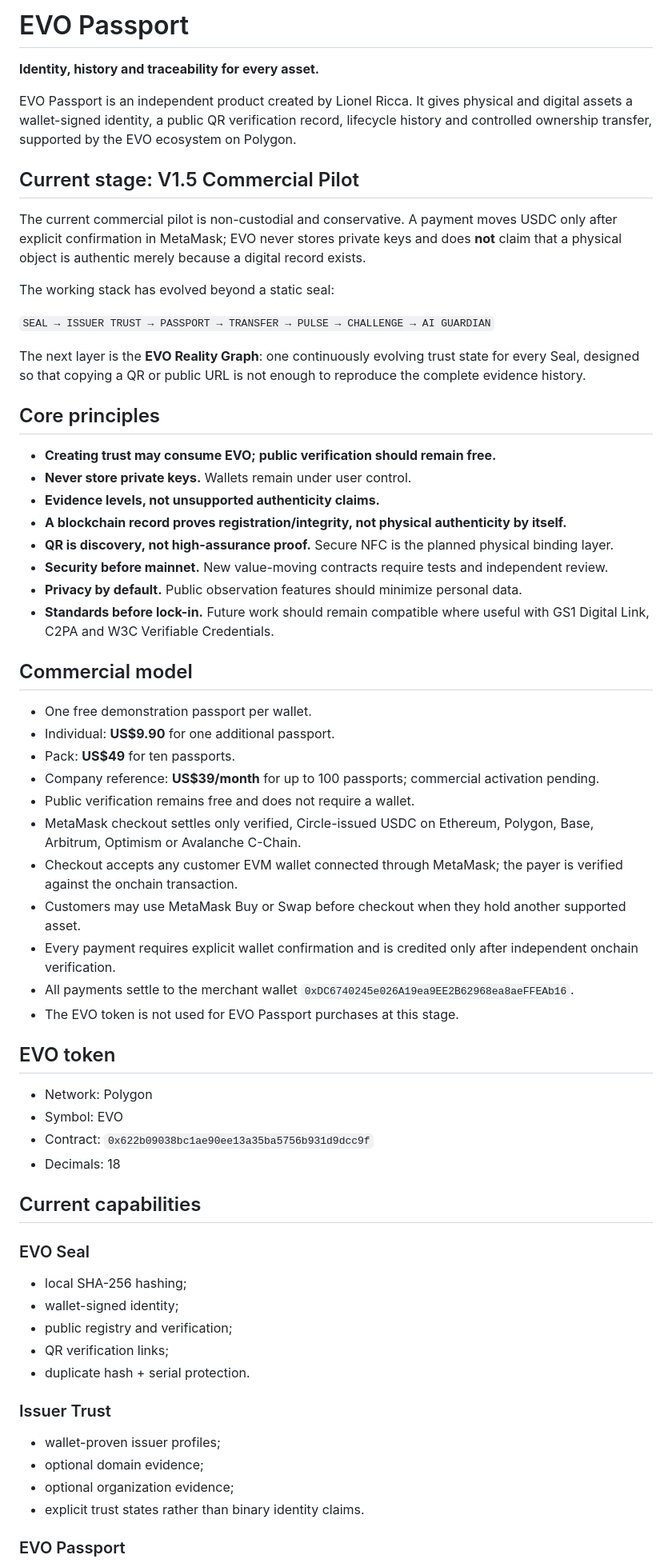
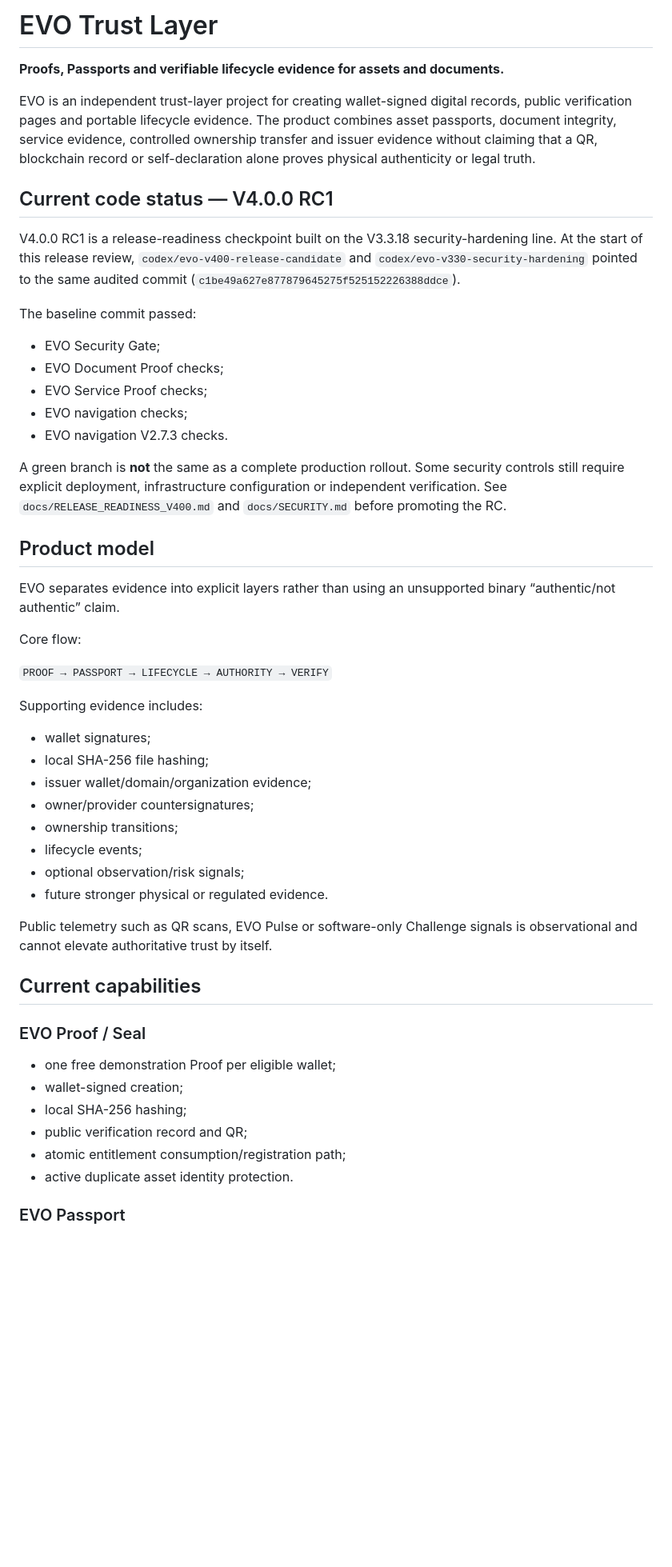
Before and after one commit to lionelricca/evo-protocol, a Markdown page: README.md, the part around one of its changes. Shown at 80% size. GitHub-like rendering; blank space fills up the shorter version.

Commit message:
V4.0 RC1 align README with current product and security status

```diff
--- a/README.md
+++ b/README.md
@@ -1,67 +1,54 @@
-# EVO Passport
+# EVO Trust Layer
 
-**Identity, history and traceability for every asset.**
+**Proofs, Passports and verifiable lifecycle evidence for assets and documents.**
 
-EVO Passport is an independent product created by Lionel Ricca. It gives physical and digital assets a wallet-signed identity, a public QR verification record, lifecycle history and controlled ownership transfer, supported by the EVO ecosystem on Polygon.
+EVO is an independent trust-layer project for creating wallet-signed digital records, public verification pages and portable lifecycle evidence. The product combines asset passports, document integrity, service evidence, controlled ownership transfer and issuer evidence without claiming that a QR, blockchain record or self-declaration alone proves physical authenticity or legal truth.
 
-## Current stage: V1.5 Commercial Pilot
+## Current code status — V4.0.0 RC1
 
-The current commercial pilot is non-custodial and conservative. A payment moves USDC only after explicit confirmation in MetaMask; EVO never stores private keys and does **not** claim that a physical object is authentic merely because a digital record exists.
+V4.0.0 RC1 is a release-readiness checkpoint built on the V3.3.18 security-hardening line. At the start of this release review, `codex/evo-v400-release-candidate` and `codex/evo-v330-security-hardening` pointed to the same audited commit (`c1be49a627e877879645275f525152226388ddce`).
 
-The working stack has evolved beyond a static seal:
+The baseline commit passed:
 
-`SEAL → ISSUER TRUST → PASSPORT → TRANSFER → PULSE → CHALLENGE → AI GUARDIAN`
+- EVO Security Gate;
+- EVO Document Proof checks;
+- EVO Service Proof checks;
+- EVO navigation checks;
+- EVO navigation V2.7.3 checks.
 
-The next layer is the **EVO Reality Graph**: one continuously evolving trust state for every Seal, designed so that copying a QR or public URL is not enough to reproduce the complete evidence history.
+A green branch is **not** the same as a complete production rollout. Some security controls still require explicit deployment, infrastructure configuration or independent verification. See `docs/RELEASE_READINESS_V400.md` and `docs/SECURITY.md` before promoting the RC.
 
-## Core principles
+## Product model
 
-- **Creating trust may consume EVO; public verification should remain free.**
-- **Never store private keys.** Wallets remain under user control.
-- **Evidence levels, not unsupported authenticity claims.**
-- **A blockchain record proves registration/integrity, not physical authenticity by itself.**
-- **QR is discovery, not high-assurance proof.** Secure NFC is the planned physical binding layer.
-- **Security before mainnet.** New value-moving contracts require tests and independent review.
-- **Privacy by default.** Public observation features should minimize personal data.
-- **Standards before lock-in.** Future work should remain compatible where useful with GS1 Digital Link, C2PA and W3C Verifiable Credentials.
+EVO separates evidence into explicit layers rather than using an unsupported binary “authentic/not authentic” claim.
 
-## Commercial model
+Core flow:
 
-- One free demonstration passport per wallet.
-- Individual: **US$9.90** for one additional passport.
-- Pack: **US$49** for ten passports.
-- Company reference: **US$39/month** for up to 100 passports; commercial activation pending.
-- Public verification remains free and does not require a wallet.
-- MetaMask checkout settles only verified, Circle-issued USDC on Ethereum, Polygon, Base, Arbitrum, Optimism or Avalanche C-Chain.
-- Checkout accepts any customer EVM wallet connected through MetaMask; the payer is verified against the onchain transaction.
-- Customers may use MetaMask Buy or Swap before checkout when they hold another supported asset.
-- Every payment requires explicit wallet confirmation and is credited only after independent onchain verification.
-- All payments settle to the merchant wallet `0xDC6740245e026A19ea9EE2B62968ea8aeFFEAb16`.
-- The EVO token is not used for EVO Passport purchases at this stage.
+`PROOF → PASSPORT → LIFECYCLE → AUTHORITY → VERIFY`
 
-## EVO token
+Supporting evidence includes:
 
-- Network: Polygon
-- Symbol: EVO
-- Contract: `0x622b09038bc1ae90ee13a35ba5756b931d9dcc9f`
-- Decimals: 18
+- wallet signatures;
+- local SHA-256 file hashing;
+- issuer wallet/domain/organization evidence;
+- owner/provider countersignatures;
+- ownership transitions;
+- lifecycle events;
+- optional observation/risk signals;
+- future stronger physical or regulated evidence.
+
+Public telemetry such as QR scans, EVO Pulse or software-only Challenge signals is observational and cannot elevate authoritative trust by itself.
 
 ## Current capabilities
 
-### EVO Seal
+### EVO Proof / Seal
 
+- one free demonstration Proof per eligible wallet;
+- wallet-signed creation;
 - local SHA-256 hashing;
-- wallet-signed identity;
-- public registry and verification;
-- QR verification links;
-- duplicate hash + serial protection.
-
-### Issuer Trust
-
-- wallet-proven issuer profiles;
-- optional domain evidence;
-- optional organization evidence;
-- explicit trust states rather than binary identity claims.
+- public verification record and QR;
+- atomic entitlement consumption/registration path;
+- active duplicate asset identity protection.
 
 ### EVO Passport
 
```
Also changed, not shown: other parts of README.md (+115 -47 lines).
